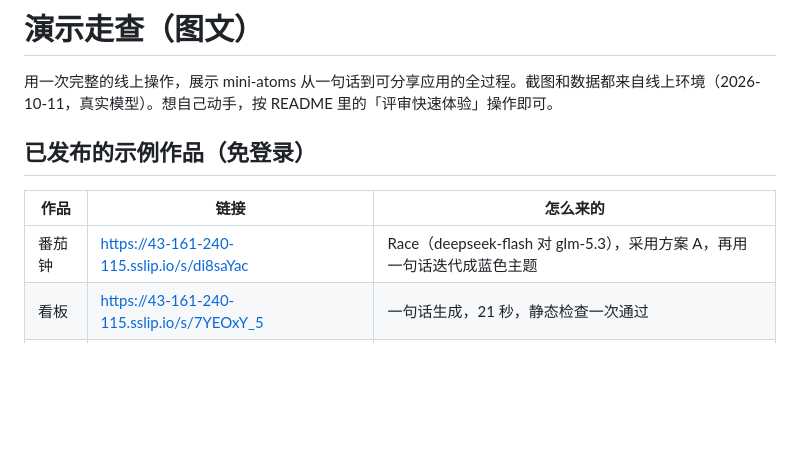
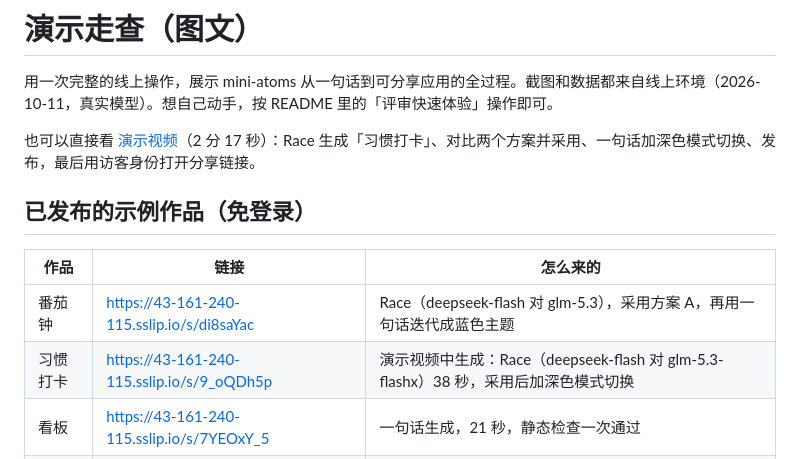
Before and after one commit to zh-Spike/mini-atoms, a Markdown page: docs/WALKTHROUGH.md, the part around the change. Drawn GitHub-style; blank space fills up the shorter version.

```diff
--- a/docs/WALKTHROUGH.md
+++ b/docs/WALKTHROUGH.md
@@ -1,12 +1,15 @@
 # 演示走查（图文）
 
 用一次完整的线上操作，展示 mini-atoms 从一句话到可分享应用的全过程。截图和数据都来自线上环境（2026-10-11，真实模型）。想自己动手，按 README 里的「评审快速体验」操作即可。
+
+也可以直接看 [演示视频](https://github.com/zh-Spike/mini-atoms/releases/download/demo-2026-10-11/mini-atoms-demo.mp4)（2 分 17 秒）：Race 生成「习惯打卡」、对比两个方案并采用、一句话加深色模式切换、发布，最后用访客身份打开分享链接。
 
 ## 已发布的示例作品（免登录）
 
 | 作品 | 链接 | 怎么来的 |
 | --- | --- | --- |
 | 番茄钟 | <https://43-161-240-115.sslip.io/s/di8saYac> | Race（deepseek-flash 对 glm-5.3），采用方案 A，再用一句话迭代成蓝色主题 |
+| 习惯打卡 | <https://43-161-240-115.sslip.io/s/9_oQDh5p> | 演示视频中生成：Race（deepseek-flash 对 glm-5.3-flashx）38 秒，采用后加深色模式切换 |
 | 看板 | <https://43-161-240-115.sslip.io/s/7YEOxY_5> | 一句话生成，21 秒，静态检查一次通过 |
 | 记账本 | <https://43-161-240-115.sslip.io/s/RGa9mbuC> | 一句话生成，29 秒，静态检查一次通过 |
 
```
Also changed, not shown: README.md (+2 -2 lines), docs/SUBMISSION.md (+2 -1 lines).
